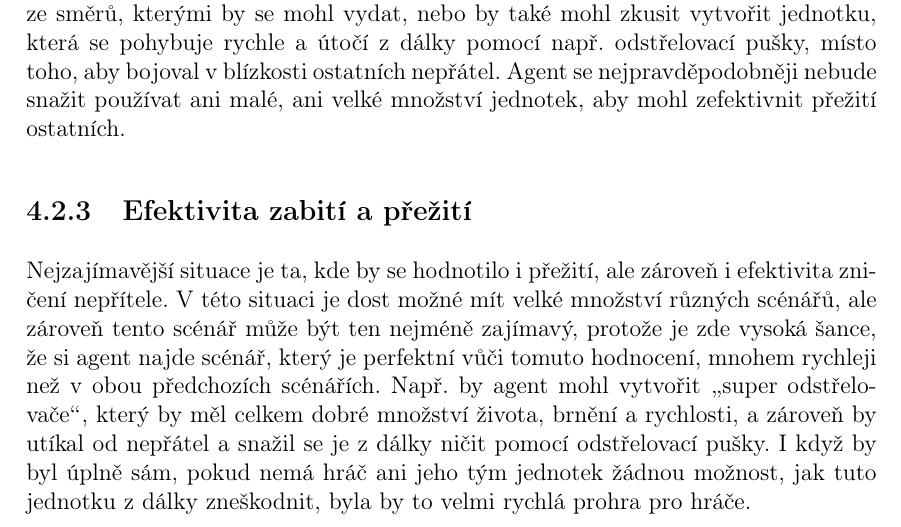
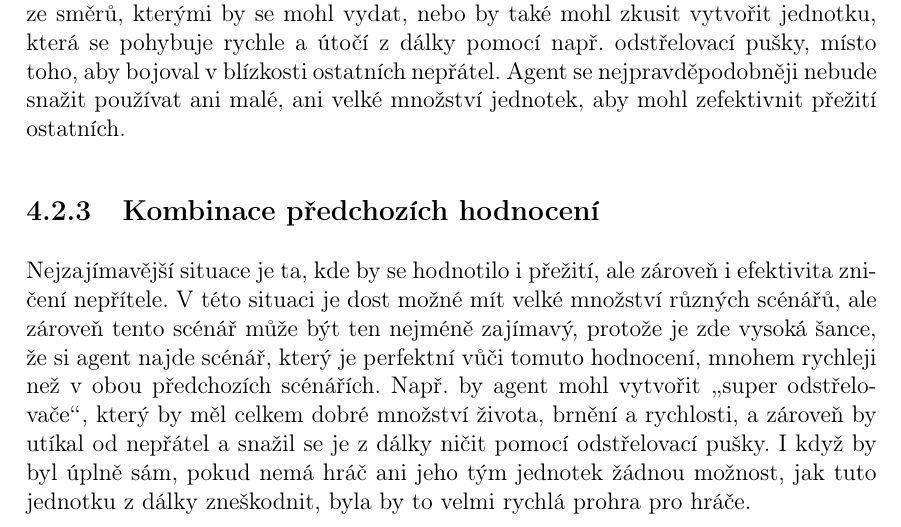
Before and after one commit to JochecFist/VZ, a LaTeX book (Strojové učení pro adaptaci autonomních agentů.tex, which reads Kapitoly/4/4.tex): part of page 55 of 62, cut so that both start at the same text. Compiled offline with pdfLaTeX.

Commit message:
VZ v4 - tenth commit - small fix

```diff
--- a/Kapitoly/4/4.tex
+++ b/Kapitoly/4/4.tex
@@ -29,5 +29,5 @@ Když se agent bude hodnotit podle množství nepřátel, které dokáže porazi
 \subsection{Podle efektivity přežití}
 Agent se bude nejpravděpodobněji chovat úplně naopak, když se bude hodnotit podle toho, jak dlouho dokáže jedna jednotka přežít, než kolik dokáže jednotek nepřítele porazit. Agent by se soustředil na množství života a~brnění a~nezajímalo by ho, kolik dokáže udělit poškození hráči~a~nepřátelským agentům. Tohle je jeden ze směrů, kterými by se mohl vydat, nebo by také mohl zkusit vytvořit jednotku, která se pohybuje rychle a~útočí z~dálky pomocí např. odstřelovací pušky, místo toho, aby bojoval v~blízkosti ostatních nepřátel. Agent se nejpravděpodobněji nebude snažit používat ani malé, ani velké množství jednotek, aby mohl zefektivnit přežití ostatních.
 
-\subsection{Efektivita zabití a~přežití}
+\subsection{Kombinace předchozích hodnocení}
 Nejzajímavější situace je ta, kde by se hodnotilo i~přežití, ale zároveň i~efektivita zničení nepřítele. V~této situaci je dost možné mít velké množství různých scénářů, ale zároveň tento scénář může být ten nejméně zajímavý, protože je zde vysoká šance, že si agent najde scénář, který je perfektní vůči~tomuto hodnocení, mnohem rychleji než v~obou předchozích scénářích. Např. by agent mohl vytvořit \uv{super odstřelovače}, který by měl celkem dobré množství života, brnění a~rychlosti, a~zároveň by utíkal od nepřátel a~snažil se je z~dálky ničit pomocí odstřelovací pušky. I~když by byl úplně sám, pokud nemá hráč ani jeho tým jednotek žádnou možnost, jak tuto jednotku z~dálky zneškodnit, byla by to velmi rychlá prohra pro hráče.
```
